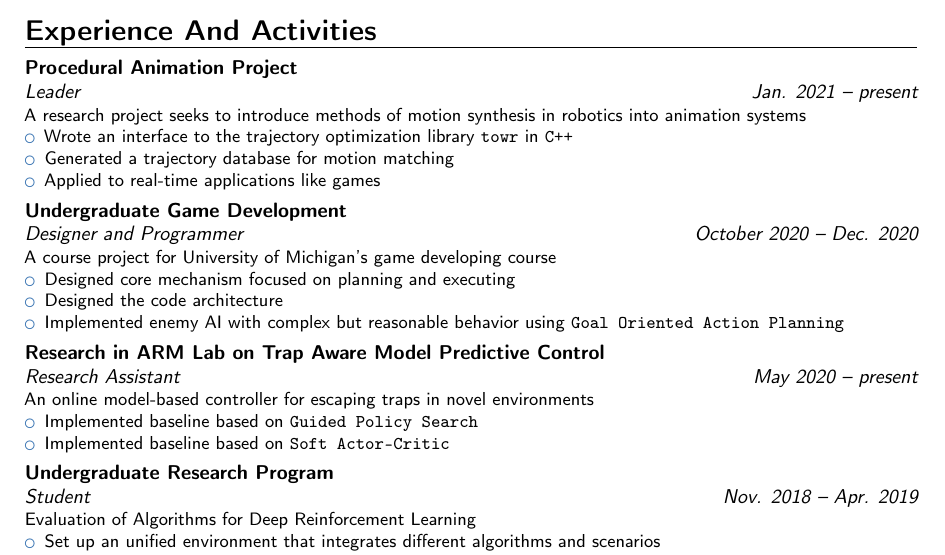
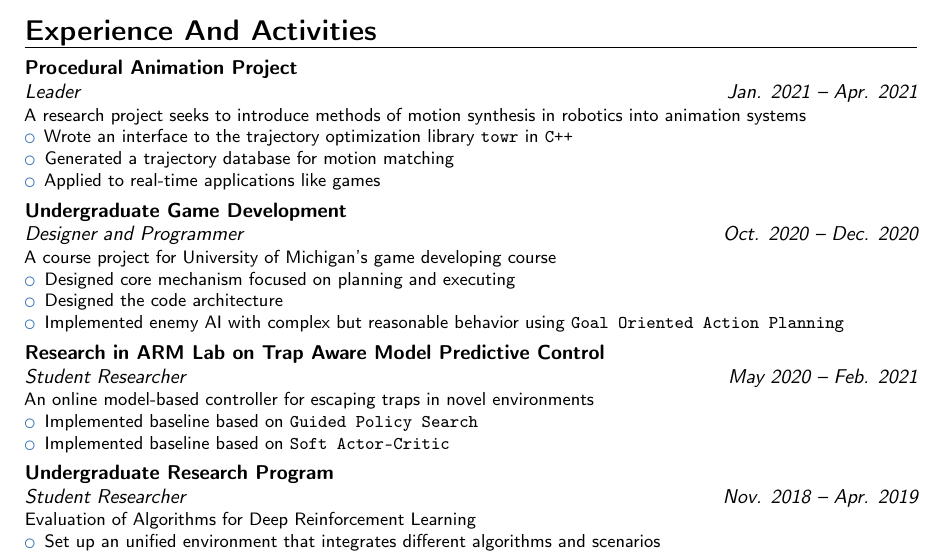
Before and after one commit to cryscan/profile, a LaTeX CV (resume/document.tex): part of the page, cut so that both start at the same text. Compiled offline with pdfLaTeX.

Commit message:
Update dates and titles.

```diff
--- a/resume/document.tex
+++ b/resume/document.tex
@@ -56,7 +56,7 @@
 {\cvitem{Core courses}{Engineering Probabilistic Methods, Differential Equations, Linear Algebra, Discrete Mathmetics}}
 
 \section{Experience And Activities}
-\cventry{Jan. 2021 -- present}
+\cventry{Jan. 2021 -- Apr. 2021}
 {Leader}
 {Procedural Animation Project}
 {}{}
@@ -68,7 +68,7 @@
 	\end{itemize}
 }
 
-\cventry{October 2020 -- Dec. 2020}
+\cventry{Oct. 2020 -- Dec. 2020}
 {Designer and Programmer}
 {Undergraduate Game Development}
 {}{}
@@ -80,8 +80,8 @@
 	\end{itemize}
 }
 
-\cventry{May 2020 -- present}
-{Research Assistant}
+\cventry{May 2020 -- Feb. 2021}
+{Student Researcher}
 {Research in ARM Lab on Trap Aware Model Predictive Control}
 {}{}
 {An online model-based controller for escaping traps in novel environments
@@ -104,7 +104,10 @@
 % 	\end{itemize}
 % }
 
-\cventry{Nov. 2018 -- Apr. 2019}{Student}{Undergraduate Research Program}{}{}
+\cventry{Nov. 2018 -- Apr. 2019}
+{Student Researcher}
+{Undergraduate Research Program}
+{}{}
 {{Evaluation of Algorithms for Deep Reinforcement Learning}
 	\begin{itemize}
 		\item Set up an unified environment that integrates different algorithms and scenarios
```
Also changed, not shown: resume/document.pdf, resume/resume.pdf.
